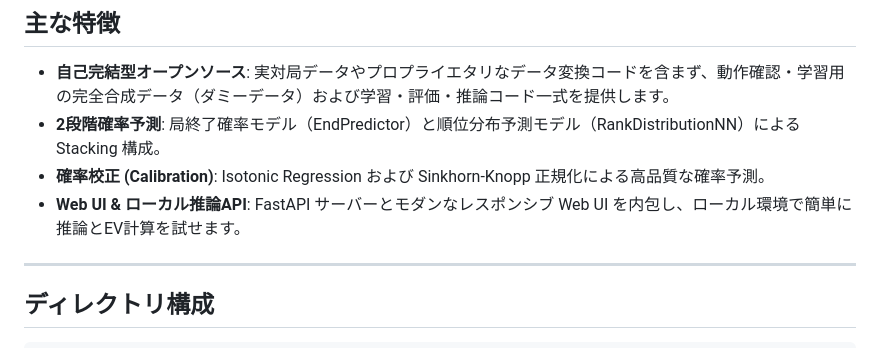
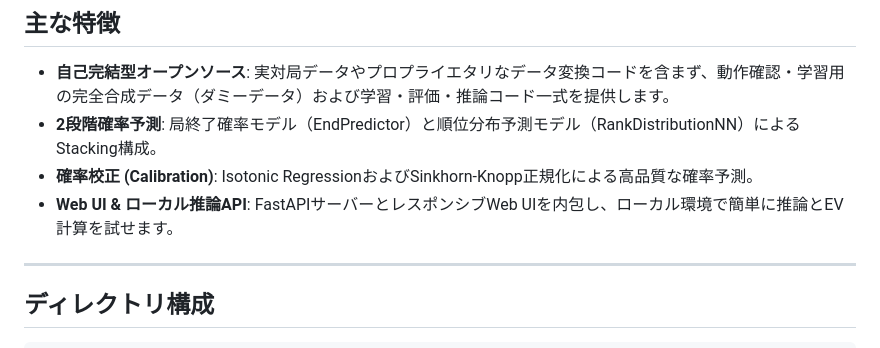
Before and after one commit to urikitsune-ja/mahjong-rank-ev-model, a Markdown page: README.md, the part around one of its changes. GitHub-like rendering.

```diff
--- a/README.md
+++ b/README.md
@@ -7,9 +7,9 @@
 ## 主な特徴
 
 - **自己完結型オープンソース**: 実対局データやプロプライエタリなデータ変換コードを含まず、動作確認・学習用の完全合成データ（ダミーデータ）および学習・評価・推論コード一式を提供します。
-- **2段階確率予測**: 局終了確率モデル（EndPredictor）と順位分布予測モデル（RankDistributionNN）による Stacking 構成。
-- **確率校正 (Calibration)**: Isotonic Regression および Sinkhorn-Knopp 正規化による高品質な確率予測。
-- **Web UI & ローカル推論API**: FastAPI サーバーとモダンなレスポンシブ Web UI を内包し、ローカル環境で簡単に推論とEV計算を試せます。
+- **2段階確率予測**: 局終了確率モデル（EndPredictor）と順位分布予測モデル（RankDistributionNN）によるStacking構成。
+- **確率校正 (Calibration)**: Isotonic RegressionおよびSinkhorn-Knopp正規化による高品質な確率予測。
+- **Web UI & ローカル推論API**: FastAPIサーバーとレスポンシブWeb UIを内包し、ローカル環境で簡単に推論とEV計算を試せます。
 
 ---
 
```
Also changed, not shown: other parts of README.md (+52 -33 lines).
